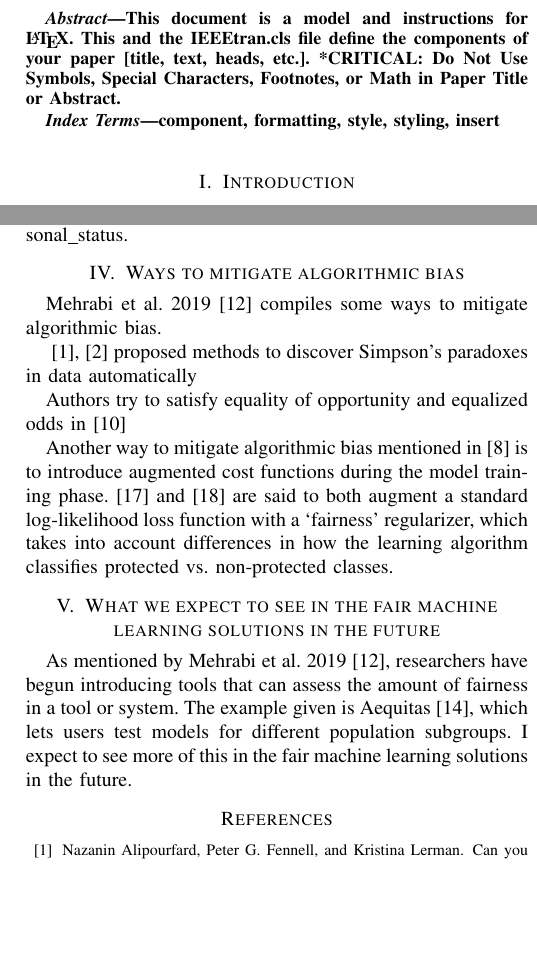
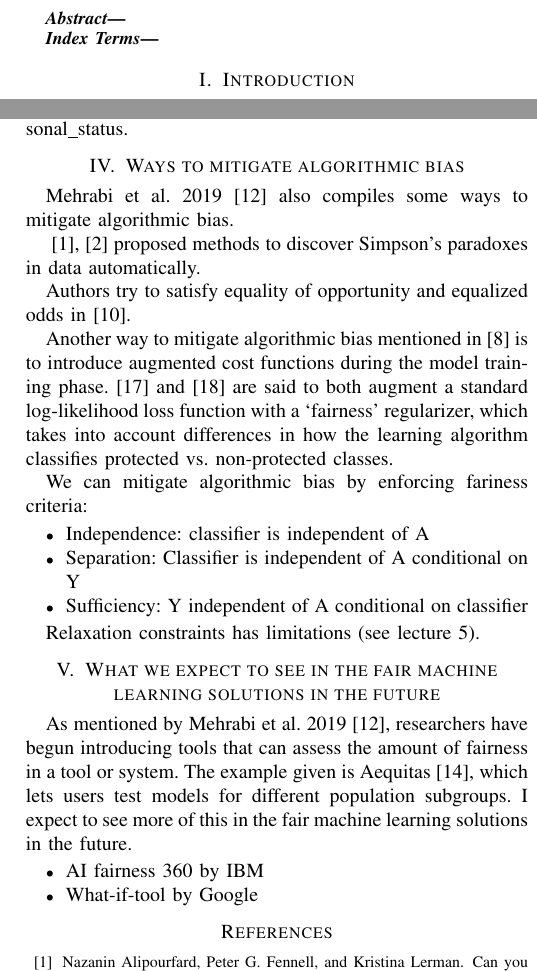
Before and after one commit to mattchap2/bias-in-ai, a LaTeX paper (Essay/essay.tex): two parts of the columns of pages 1 and 2 of 2, joined at a grey line, cut at the place of the change, the shorter picture padded with empty space. Compiled offline with pdfLaTeX.

Commit message:
Update essay

```diff
--- a/Essay/essay.tex
+++ b/Essay/essay.tex
@@ -26,13 +26,11 @@ email address or ORCID}
 \maketitle
 
 \begin{abstract}
-This document is a model and instructions for \LaTeX.
-This and the IEEEtran.cls file define the components of your paper [title, text, heads, etc.]. *CRITICAL: Do Not Use Symbols, Special Characters, Footnotes,
-or Math in Paper Title or Abstract.
+
 \end{abstract}
 
 \begin{IEEEkeywords}
-component, formatting, style, styling, insert
+
 \end{IEEEkeywords}
 
 \section{Introduction}
@@ -47,7 +45,7 @@ Another reason that bias in AI-based solutions should be addressed is to avoid p
 
 \section{Ways to measure the fairness of a dataset and algorithm}
 \subsection{Ways to measure the fairness of a dataset}
-One way to measure fairness in a dataset is to address Simpson's Paradox \cite{10.2307/2284382}. This can be done by comparing the regression for the entire population, regressions for each subgroup, and the unbiased regression. An example arose in \cite{Bickel398}, where it seemed like there was bias toward women in graduate school admissions, but at the same women also had an advantage over men, in some cases, when the data was separated and analysed over the departments.
+One way to measure fairness in a dataset is to address Simpson's Paradox \cite{10.2307/2284382}. This can be done by comparing the regression for the entire population, regressions for each subgroup, and the unbiased regression. An example arose in \cite{Bickel398}, where it seemed like there was bias toward women in graduate school admissions, but, at the same time, women also had an advantage over men in some cases, such as when the data was separated and analysed over the departments.
 
 A traditional statistical way to measure fairness in a dataset is selection bias. Selection bias can be measured by calculating the divergence of the probability distribution over the space of inputs in the training data against the true data distribution.
 
@@ -75,18 +73,32 @@ Closely related are \textit{Equalised Odds} and \textit{Equal Opportunity}. The
 This contains the potentially discriminatory attribute personal\_status.
 
 \section{Ways to mitigate algorithmic bias}
-Mehrabi et al. 2019 \cite{DBLP:journals/corr/abs-1908-09635} compiles some ways to mitigate algorithmic bias.
+Mehrabi et al. 2019 \cite{DBLP:journals/corr/abs-1908-09635} also compiles some ways to mitigate algorithmic bias.
 
 \cite{DBLP:journals/corr/abs-1801-04385, DBLP:journals/corr/abs-1805-03094} proposed methods to discover
-Simpson’s paradoxes in data automatically
+Simpson’s paradoxes in data automatically.
 
-Authors try to satisfy equality of opportunity and equalized odds in \cite{DBLP:journals/corr/HardtPS16}
+Authors try to satisfy equality of opportunity and equalized odds in \cite{DBLP:journals/corr/HardtPS16}.
 
 Another way to mitigate algorithmic bias mentioned in \cite{d_Alessandro_2017} is to introduce augmented cost functions during the model training phase. \cite{article} and \cite{DBLP:journals/corr/Zliobaite15} are said to both augment a standard log-likelihood loss function with a ‘fairness’ regularizer, which takes into account differences in how the learning algorithm classifies protected vs. non-protected classes.
+
+We can mitigate algorithmic bias by enforcing fariness criteria:
+\begin{itemize}
+    \item Independence: classifier is independent of A
+    \item Separation: Classifier is independent of A conditional on Y
+    \item Sufficiency: Y independent of A conditional on classifier
+\end{itemize}
+
+Relaxation constraints has limitations (see lecture 5).
 
 \section{What we expect to see in the fair machine learning solutions in the future}
 As mentioned by Mehrabi et al. 2019 \cite{DBLP:journals/corr/abs-1908-09635}, researchers have begun introducing tools that can assess the amount of fairness in a tool or system. The example given is Aequitas \cite{DBLP:journals/corr/abs-1811-05577}, which lets users test models for different population subgroups. I expect to see more of this in the fair machine learning solutions in the future.
 
+\begin{itemize}
+    \item AI fairness 360 by IBM
+    \item What-if-tool by Google
+\end{itemize}
+
 \bibliographystyle{plain}
 \bibliography{references}
 \end{document}
```
Also changed, not shown: Essay/essay.pdf, Essay/essay.tex (2 more changed lines).
